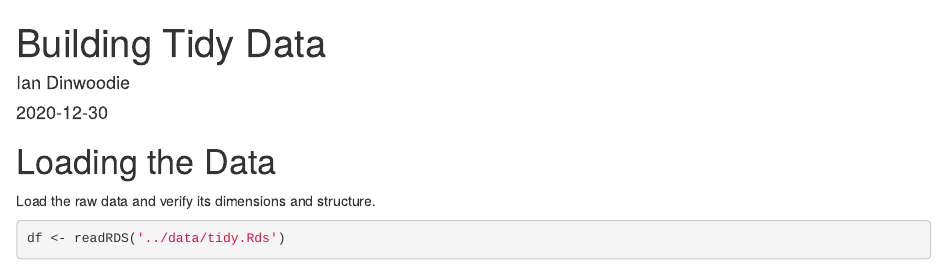
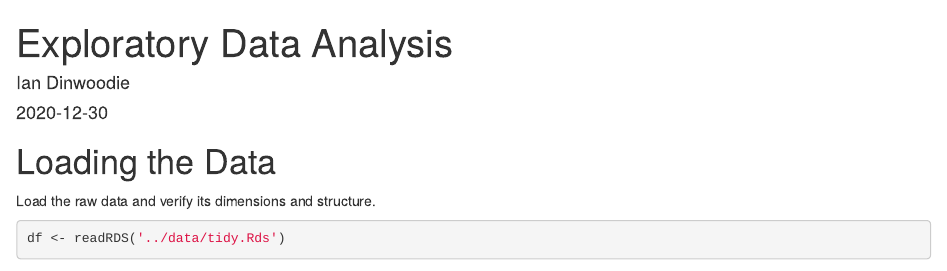
Before and after one commit to iandinwoodie/ccbs-study-1, an R Markdown document (src/1_exploratory.Rmd): the page in a window 1100 px wide, from its top. Rendered offline with R 4.5, knitr and Pandoc, with nearby package versions; some code elsewhere in the file could not run offline.

Commit message:
Updated title of exploratory notebook.

```diff
--- a/src/1_exploratory.Rmd
+++ b/src/1_exploratory.Rmd
@@ -1,5 +1,5 @@
 ---
-title: "Building Tidy Data"
+title: "Exploratory Data Analysis"
 author: "Ian Dinwoodie"
 date: "`r Sys.Date()`"
 output: html_document
```
